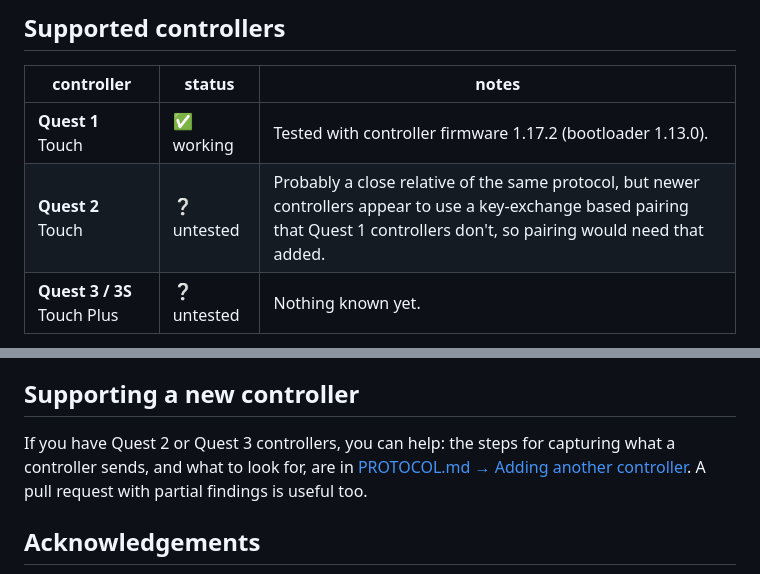
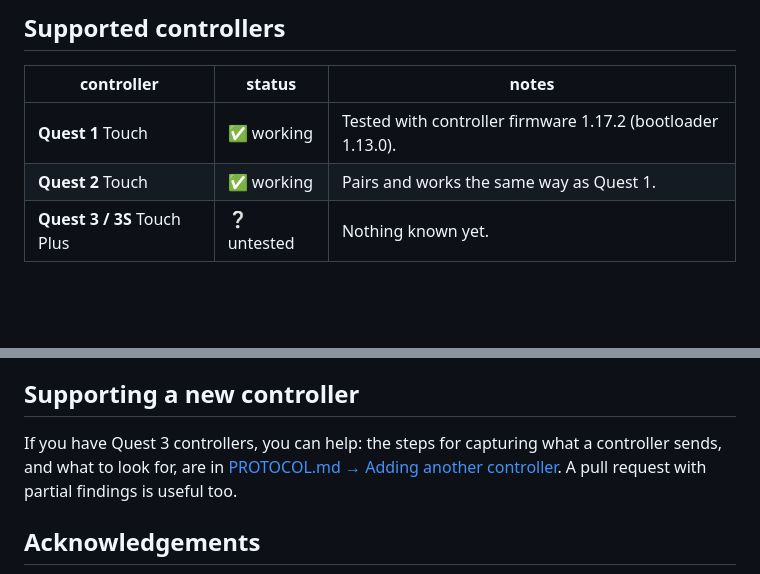
Before and after one commit to Jakey-Jakey/questpad, a Markdown page: README.md, 2 parts joined by grey strips. Drawn GitHub-style; blank space fills up the shorter version.

Commit message:
README: Quest 2 controllers work

```diff
--- a/README.md
+++ b/README.md
@@ -29,7 +29,7 @@ Quest controllers work with headsets over a private 2.4 GHz radio link. QuestPad
 | controller | status | notes |
 |---|---|---|
 | **Quest 1** Touch | ✅ working | Tested with controller firmware 1.17.2 (bootloader 1.13.0). |
-| **Quest 2** Touch | ❔ untested | Probably a close relative of the same protocol, but newer controllers appear to use a key-exchange based pairing that Quest 1 controllers don't, so pairing would need that added. |
+| **Quest 2** Touch | ✅ working | Pairs and works the same way as Quest 1. |
 | **Quest 3 / 3S** Touch Plus | ❔ untested | Nothing known yet. |
 
 Contributions that make QuestPad work with more controllers are very welcome. See
@@ -179,7 +179,7 @@ tools/package.sh             # build the release zip into dist/
 in **[PROTOCOL.md](PROTOCOL.md)**. Ideas for the future are in [IDEAS.md](IDEAS.md). No idea if I'll get to 'em.
 
 ## Supporting a new controller
-If you have Quest 2 or Quest 3 controllers, you can help: the steps for capturing what a controller sends, and what
+If you have Quest 3 controllers, you can help: the steps for capturing what a controller sends, and what
 to look for, are in [PROTOCOL.md → Adding another controller](PROTOCOL.md#adding-another-controller). A pull request
 with partial findings is useful too.
 
```
